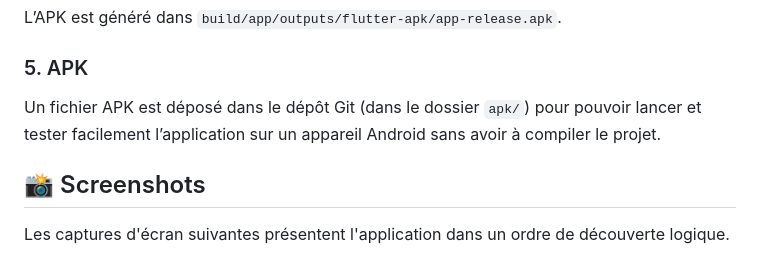
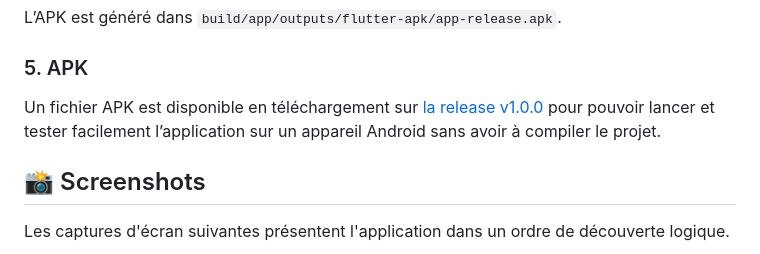
Before and after one commit to Cafipoo/flutterEval, a Markdown page: eval/README.md, the part around one of its changes. Rendered like a GitHub page.

Commit message:
les fichiers video/ apk était trop lourds est sont donc dans release

```diff
--- a/eval/README.md
+++ b/eval/README.md
@@ -67,7 +67,7 @@ L’APK est généré dans `build/app/outputs/flutter-apk/app-release.apk`.
 
 ### 5. APK
 
-Un fichier APK est déposé dans le dépôt Git (dans le dossier `apk/`) pour pouvoir lancer et tester facilement l’application sur un appareil Android sans avoir à compiler le projet.
+Un fichier APK est disponible en téléchargement sur [la release v1.0.0](https://github.com/Cafipoo/flutterEval/releases/tag/v1.0.0) pour pouvoir lancer et tester facilement l’application sur un appareil Android sans avoir à compiler le projet.
 
 ## 📸 Screenshots
 
```
Also changed, not shown: other parts of eval/README.md (+1 -1 lines).
